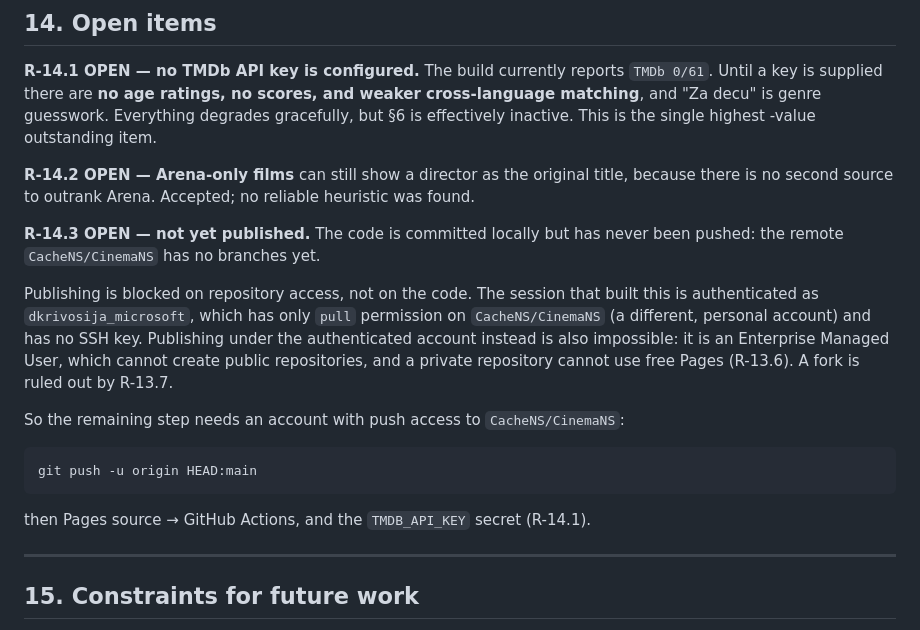
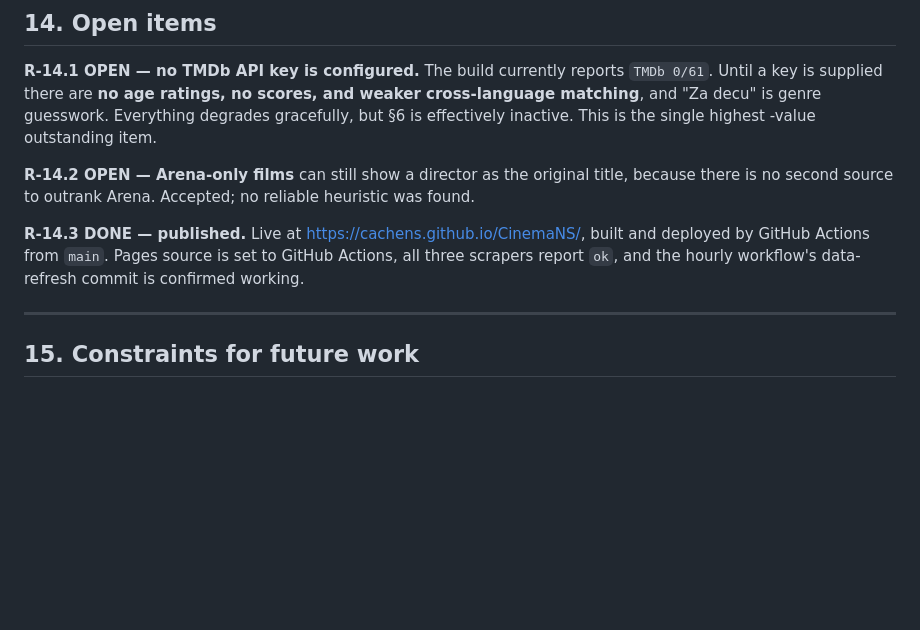
Before and after one commit to CacheNS/CinemaNS, a Markdown page: REQUIREMENTS.md, the part around the change. Drawn GitHub-style; blank space fills up the shorter version.

Commit message:
Record that the site is published
Live at https://cachens.github.io/CinemaNS/ — Pages source is GitHub
Actions, all three scrapers report ok, and the hourly workflow'"'"'s
data-refresh commit is confirmed working end to end.

Co-authored-by: Copilot App <223556219+Copilot@users.noreply.github.com>

````diff
--- a/REQUIREMENTS.md
+++ b/REQUIREMENTS.md
@@ -397,24 +397,10 @@ degrades gracefully, but §6 is effectively inactive. This is the single highest
 title, because there is no second source to outrank Arena. Accepted; no reliable
 heuristic was found.
 
-**R-14.3 OPEN — not yet published.** The code is committed locally but has
-never been pushed: the remote `CacheNS/CinemaNS` has no branches yet.
-
-Publishing is blocked on repository access, not on the code. The session that
-built this is authenticated as `dkrivosija_microsoft`, which has only `pull`
-permission on `CacheNS/CinemaNS` (a different, personal account) and has no SSH
-key. Publishing under the authenticated account instead is also impossible: it
-is an Enterprise Managed User, which cannot create public repositories, and a
-private repository cannot use free Pages (R-13.6). A fork is ruled out by
-R-13.7.
-
-So the remaining step needs an account with push access to `CacheNS/CinemaNS`:
-
-```bash
-git push -u origin HEAD:main
-```
-
-then Pages source → GitHub Actions, and the `TMDB_API_KEY` secret (R-14.1).
+**R-14.3 DONE — published.** Live at <https://cachens.github.io/CinemaNS/>,
+built and deployed by GitHub Actions from `main`. Pages source is set to
+GitHub Actions, all three scrapers report `ok`, and the hourly workflow's
+data-refresh commit is confirmed working.
 
 ---
 
````
Also changed, not shown: README.md (+2 -0 lines).
